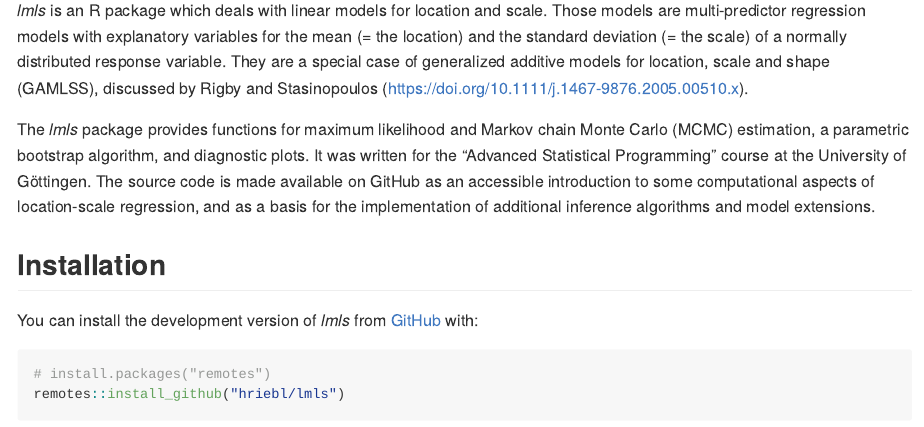
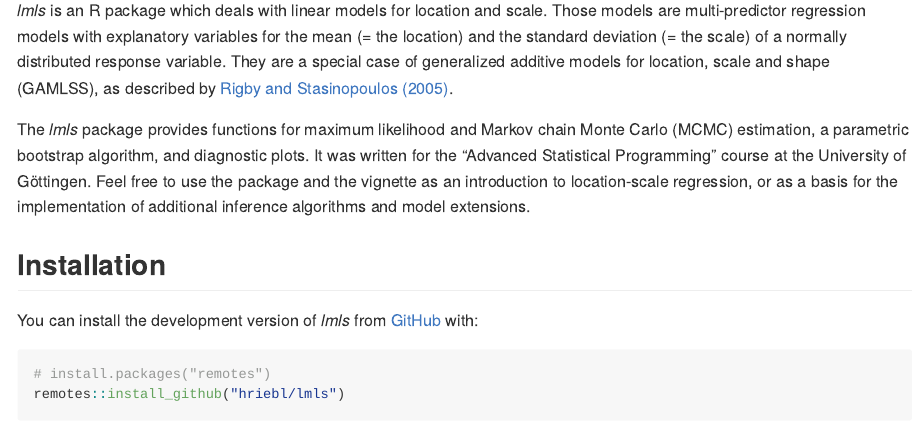
Before and after one commit to hriebl/lmls, an R Markdown document (README.Rmd): the page in a window 1100 px wide, from 110 px down. Rendered offline with R 4.5, knitr and Pandoc, with nearby package versions; some code elsewhere in the file could not run offline; badge pictures from the web are left out.

Commit message:
Improve docs

```diff
--- a/README.Rmd
+++ b/README.Rmd
@@ -32,9 +32,9 @@ theme_update(
 [![Codecov test coverage](https://codecov.io/gh/hriebl/lmls/branch/main/graph/badge.svg)](https://app.codecov.io/gh/hriebl/lmls?branch=main)
 <!-- badges: end -->
 
-*lmls* is an R package which deals with linear models for location and scale. Those models are multi-predictor regression models with explanatory variables for the mean (= the location) and the standard deviation (= the scale) of a normally distributed response variable. They are a special case of generalized additive models for location, scale and shape (GAMLSS), discussed by Rigby and Stasinopoulos (<https://doi.org/10.1111/j.1467-9876.2005.00510.x>).
+*lmls* is an R package which deals with linear models for location and scale. Those models are multi-predictor regression models with explanatory variables for the mean (= the location) and the standard deviation (= the scale) of a normally distributed response variable. They are a special case of generalized additive models for location, scale and shape (GAMLSS), as described by [Rigby and Stasinopoulos (2005)](https://doi.org/10.1111/j.1467-9876.2005.00510.x).
 
-The *lmls* package provides functions for maximum likelihood and Markov chain Monte Carlo (MCMC) estimation, a parametric bootstrap algorithm, and diagnostic plots. It was written for the "Advanced Statistical Programming" course at the University of Göttingen. The source code is made available on GitHub as an accessible introduction to some computational aspects of location-scale regression, and as a basis for the implementation of additional inference algorithms and model extensions.
+The *lmls* package provides functions for maximum likelihood and Markov chain Monte Carlo (MCMC) estimation, a parametric bootstrap algorithm, and diagnostic plots. It was written for the "Advanced Statistical Programming" course at the University of Göttingen. Feel free to use the package and the vignette as an introduction to location-scale regression, or as a basis for the implementation of additional inference algorithms and model extensions.
 
 ## Installation
 
```
Also changed, not shown: R/boot.R (+7 -1 lines), R/lmls.R (+7 -1 lines), R/mcmc.R (+13 -7 lines), R/methods.R (+52 -0 lines), README.md, 5 other files.
